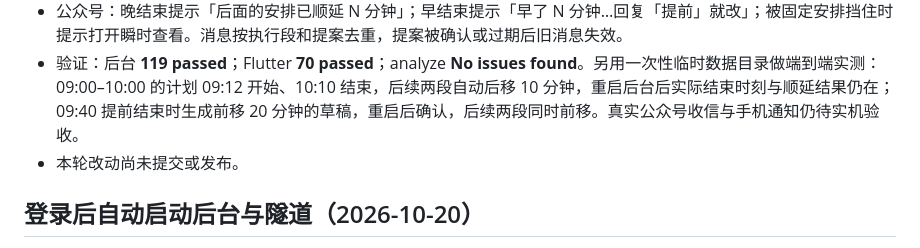
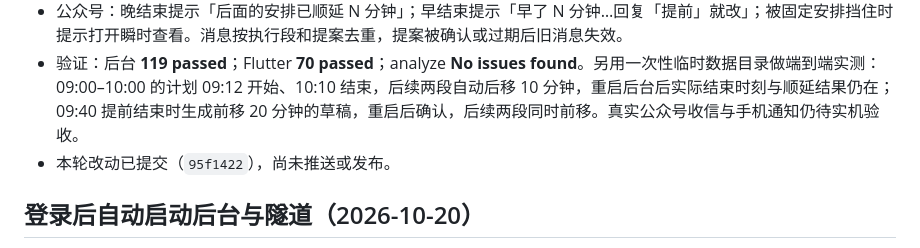
Before and after one commit to tjusaltedfish/Timer, a Markdown page: docs/STATUS.md, the part around the change. GitHub-like rendering.

Commit message:
docs: record the elastic-execution commit
Co-Authored-By: Claude Code <noreply@anthropic.com>

```diff
--- a/docs/STATUS.md
+++ b/docs/STATUS.md
@@ -9,7 +9,7 @@
 - 展示改为**实际为主、原定为辅**：`blockSpan` 统一取实际区间，今日卡片、列表、时间轴、周总览、周视图、桌面挂件、详情页和「接下来」判断全部随之；结束后显示真实起止并在小字标「原定 HH:MM–HH:MM」，详情页标「（实际）」。实际区间互相重叠时在周视图/时间轴/周总览里并排分道，不叠成一团。
 - 公众号：晚结束提示「后面的安排已顺延 N 分钟」；早结束提示「早了 N 分钟…回复「提前」就改」；被固定安排挡住时提示打开瞬时查看。消息按执行段和提案去重，提案被确认或过期后旧消息失效。
 - 验证：后台 **119 passed**；Flutter **70 passed**；analyze **No issues found**。另用一次性临时数据目录做端到端实测：09:00–10:00 的计划 09:12 开始、10:10 结束，后续两段自动后移 10 分钟，重启后台后实际结束时刻与顺延结果仍在；09:40 提前结束时生成前移 20 分钟的草稿，重启后确认，后续两段同时前移。真实公众号收信与手机通知仍待实机验收。
-- 本轮改动尚未提交或发布。
+- 本轮改动已提交（`95f1422`），尚未推送或发布。
 
 ## 登录后自动启动后台与隧道（2026-10-20）
 
```
